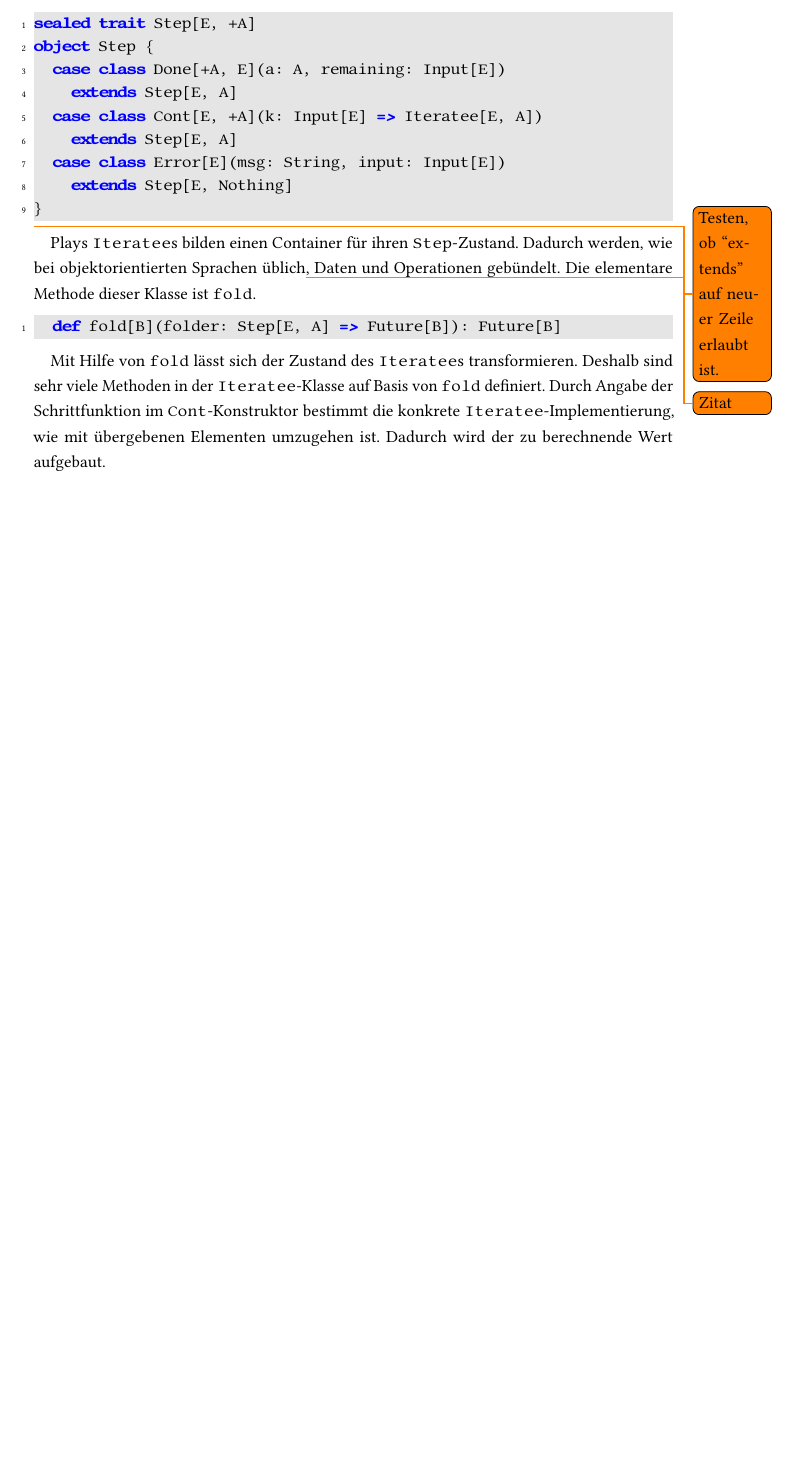
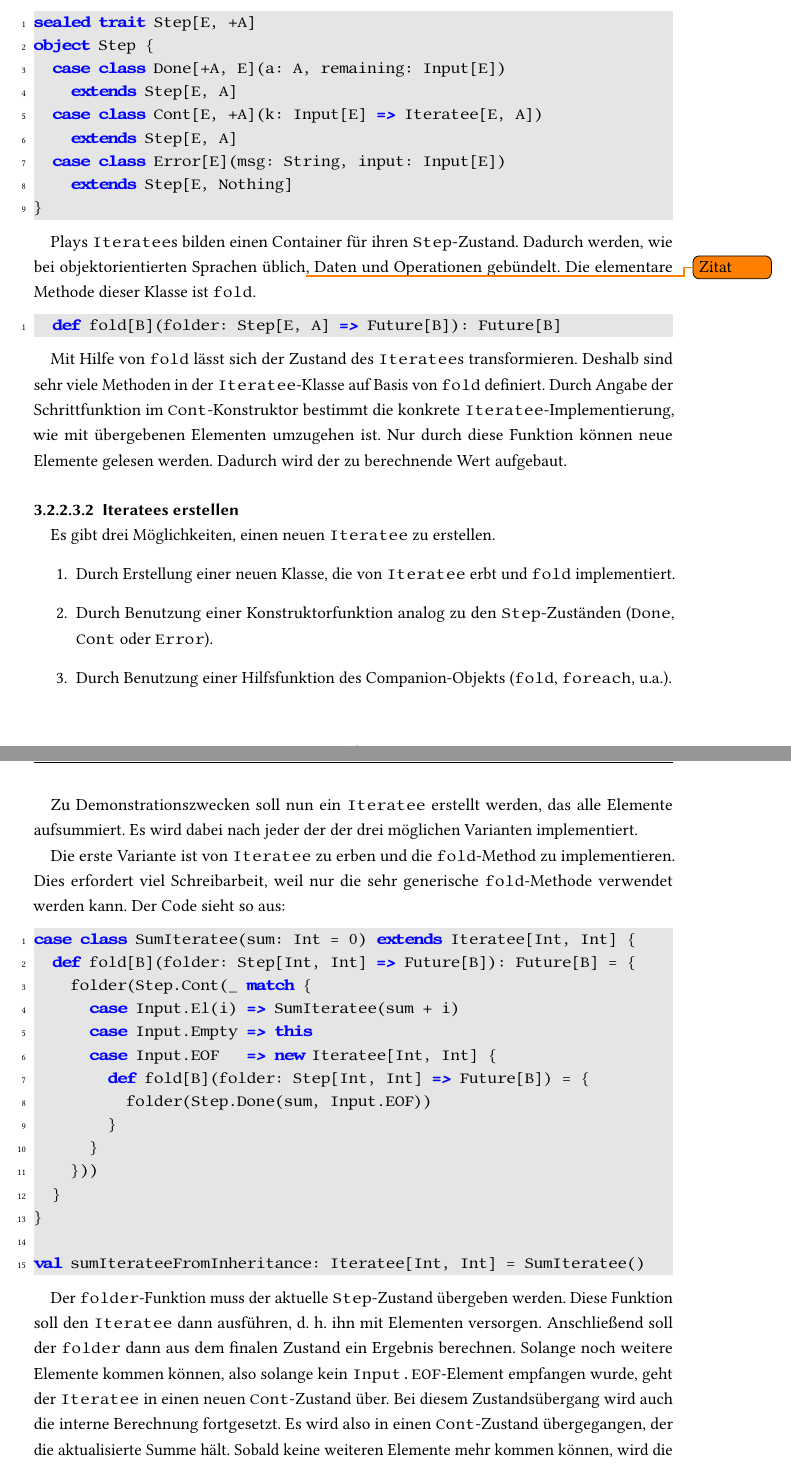
Before and after one commit to tilltheis/bachelor-thesis, a LaTeX thesis (thesis/thesis.tex): part of page 15 of 20 before the commit and two parts of pages 15 and 16 of 21 after it, the two joined at a grey line, cut so that both start at the same text, the shorter picture padded with empty space. Compiled offline with pdfLaTeX; an older LaTeX class or package is replaced by its successor.

Commit message:
play iteratees erstellen

```diff
--- a/thesis/thesis.tex
+++ b/thesis/thesis.tex
@@ -564,7 +567,7 @@ object Step {
   case class Error[E](msg: String, input: Input[E])
     extends Step[E, Nothing]
 }
-\end{lstlisting}\todo{Testen, ob ``extends''  auf neuer Zeile erlaubt ist.}
+\end{lstlisting}
 
 Plays \lstinline|Iteratee|s bilden einen Container für ihren \lstinline|Step|-Zustand.
 Dadurch werden, wie bei objektorientierten Sprachen üblich\todo{Zitat}, Daten und Operationen gebündelt.
@@ -576,7 +579,54 @@ Die elementare Methode dieser Klasse ist \lstinline|fold|.
 Mit Hilfe von \lstinline|fold| lässt sich der Zustand des \lstinline|Iteratee|s transformieren.
 Deshalb sind sehr viele Methoden in der \lstinline|Iteratee|-Klasse auf Basis von \lstinline|fold| definiert.
 Durch Angabe der Schrittfunktion im \lstinline|Cont|-Konstruktor bestimmt die konkrete \lstinline|Iteratee|-Implementierung, wie mit übergebenen Elementen umzugehen ist.
+Nur durch diese Funktion können neue Elemente gelesen werden.
 Dadurch wird der zu berechnende Wert aufgebaut.
+
+% paragraph grundlagen (end)
+
+\paragraph{Iteratees erstellen} % (fold)
+\label{par:iteratees_erstellen}\mbox{} % force new line
+
+Es gibt drei Möglichkeiten, einen neuen \lstinline|Iteratee| zu erstellen.
+\begin{enumerate}
+  \item Durch Erstellung einer neuen Klasse, die von \lstinline|Iteratee| erbt und \lstinline|fold| implementiert.
+  \item Durch Benutzung einer Konstruktorfunktion analog zu den \lstinline|Step|-Zuständen (\lstinline|Done|, \lstinline|Cont| oder \lstinline|Error|).
+  \item Durch Benutzung einer Hilfsfunktion des Companion-Objekts (\lstinline|fold|, \lstinline|foreach|, u.a.).
+\end{enumerate}
+
+Zu Demonstrationszwecken soll nun ein \lstinline|Iteratee| erstellt werden, das alle Elemente aufsummiert.
+Es wird dabei nach jeder der der drei möglichen Varianten implementiert.
+
+Die erste Variante ist von \lstinline|Iteratee| zu erben und die \lstinline|fold|-Method zu implementieren.
+Dies erfordert viel Schreibarbeit, weil nur die sehr generische \lstinline|fold|-Methode verwendet werden kann.
+Der Code sieht so aus:
+\begin{lstlisting}
+case class SumIteratee(sum: Int = 0) extends Iteratee[Int, Int] {
+  def fold[B](folder: Step[Int, Int] => Future[B]): Future[B] = {
+    folder(Step.Cont(_ match {
+      case Input.El(i) => SumIteratee(sum + i)
+      case Input.Empty => this
+      case Input.EOF   => new Iteratee[Int, Int] {
+        def fold[B](folder: Step[Int, Int] => Future[B]) = {
+          folder(Step.Done(sum, Input.EOF))
+        }
+      }
+    }))
+  }
+}
+
+val sumIterateeFromInheritance: Iteratee[Int, Int] = SumIteratee()
+\end{lstlisting}
+
+Der \lstinline|folder|-Funktion muss der aktuelle \lstinline|Step|-Zustand übergeben werden.
+Diese Funktion soll den \lstinline|Iteratee| dann ausführen, d.~h. ihn mit Elementen versorgen.
+Anschließend soll der \lstinline|folder| dann aus dem finalen Zustand ein Ergebnis berechnen.
+Solange noch weitere Elemente kommen können, also solange kein \lstinline|Input.EOF|-Element empfangen wurde, geht der \lstinline|Iteratee| in einen neuen \lstinline|Cont|-Zustand über.
+Bei diesem Zustandsübergang wird auch die interne Berechnung fortgesetzt.
+Es wird also in einen \lstinline|Cont|-Zustand übergegangen, der die aktualisierte Summe hält.
+Sobald keine weiteren Elemente mehr kommen können, wird die Berechnung beendet und in den \lstinline|Done|-Zustand übergegangen.
+
+% paragraph iteratees_erstellen (end)
 
 % subsubsection iteratees
 
```
Also changed, not shown: thesis/thesis.tex (3 more changed lines).
